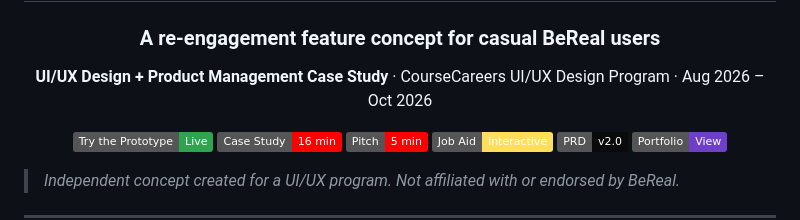
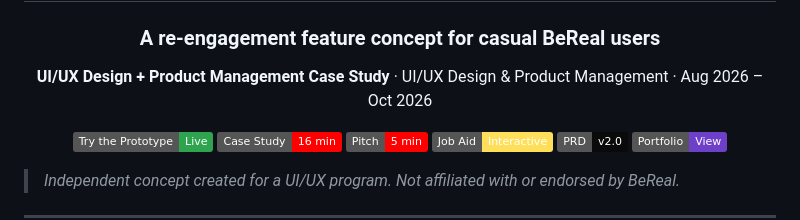
Before and after one commit to LashawnFofung/BeReal-RealProcess, a Markdown page: README.md, the part around the change. Drawn GitHub-style; badges without logos.

Commit message:
Update course details in README.md

```diff
--- a/README.md
+++ b/README.md
@@ -3,7 +3,7 @@
 # 📸 BeReal Passport & Community Boards
 ### A re-engagement feature concept for casual BeReal users
 
-**UI/UX Design + Product Management Case Study** · CourseCareers UI/UX Design Program · Aug 2026 – Oct 2026
+**UI/UX Design + Product Management Case Study** · UI/UX Design & Product Management · Aug 2026 – Oct 2026
 
 [![Prototype](https://img.shields.io/badge/Try_the_Prototype-Live-2EA44F?style=flat&logo=githubpages&logoColor=white)](https://lashawnfofung.github.io/BeReal-RealProcess/)
 [![Case Study](https://img.shields.io/badge/Case_Study-16_min-FF0000?style=flat&logo=youtube&logoColor=white)](https://youtu.be/yxYclJn8ZGc)
```
